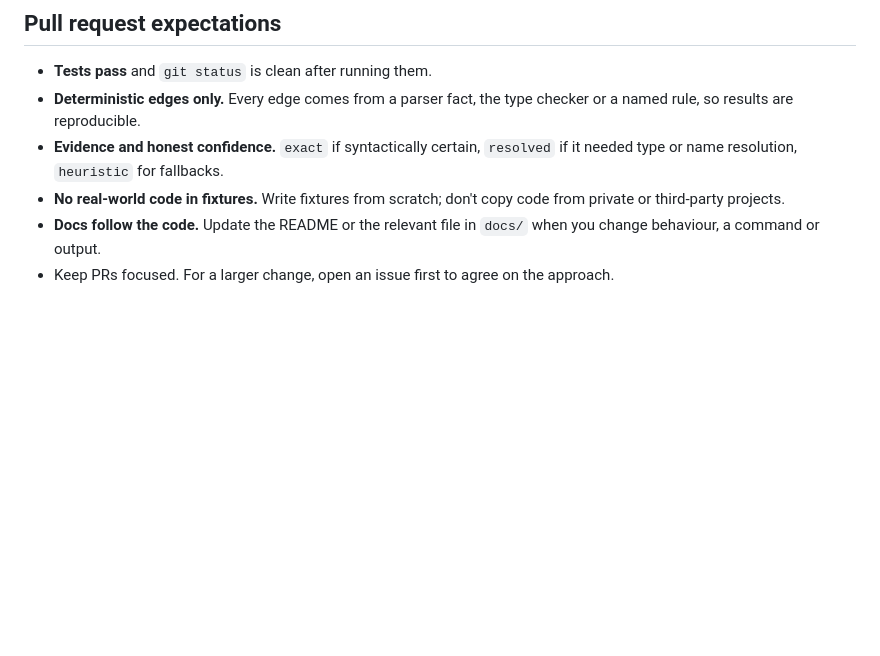
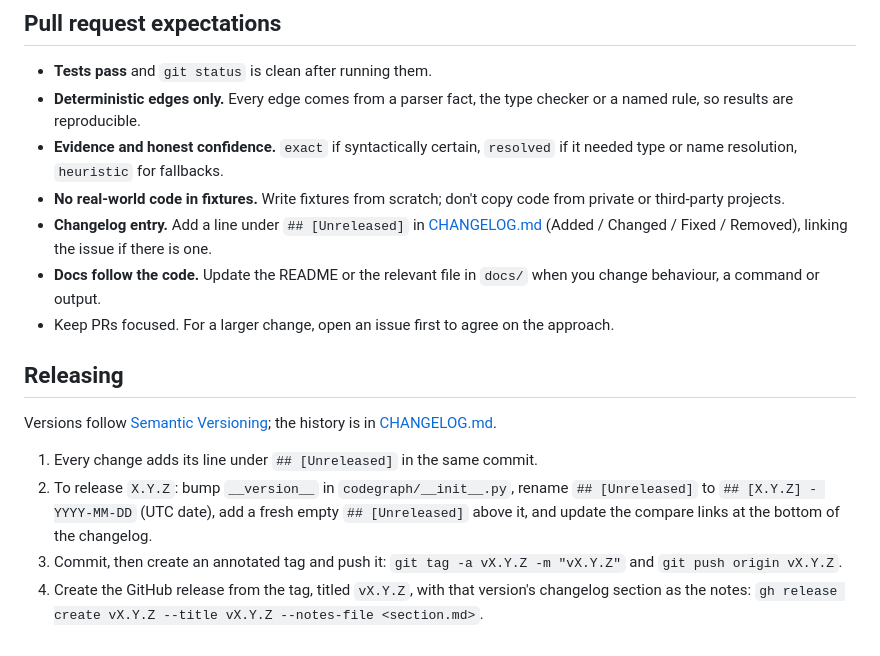
Before and after one commit to cyberchronos00/code-graph, a Markdown page: CONTRIBUTING.md, the part around the change. Rendered like a GitHub page; blank space fills up the shorter version.

```diff
--- a/CONTRIBUTING.md
+++ b/CONTRIBUTING.md
@@ -60,6 +60,20 @@ Read [docs/architecture.md](docs/architecture.md) first (invariants, codemap, pl
   resolution, `heuristic` for fallbacks.
 - **No real-world code in fixtures.** Write fixtures from scratch; don't copy code from private or third-party
   projects.
+- **Changelog entry.** Add a line under `## [Unreleased]` in [CHANGELOG.md](CHANGELOG.md) (Added / Changed /
+  Fixed / Removed), linking the issue if there is one.
 - **Docs follow the code.** Update the README or the relevant file in `docs/` when you change behaviour, a command or
   output.
 - Keep PRs focused. For a larger change, open an issue first to agree on the approach.
+
+## Releasing
+
+Versions follow [Semantic Versioning](https://semver.org/); the history is in [CHANGELOG.md](CHANGELOG.md).
+
+1. Every change adds its line under `## [Unreleased]` in the same commit.
+2. To release `X.Y.Z`: bump `__version__` in `codegraph/__init__.py`, rename `## [Unreleased]` to
+   `## [X.Y.Z] - YYYY-MM-DD` (UTC date), add a fresh empty `## [Unreleased]` above it, and update the compare links at
+   the bottom of the changelog.
+3. Commit, then create an annotated tag and push it: `git tag -a vX.Y.Z -m "vX.Y.Z"` and `git push origin vX.Y.Z`.
+4. Create the GitHub release from the tag, titled `vX.Y.Z`, with that version's changelog section as the notes:
+   `gh release create vX.Y.Z --title vX.Y.Z --notes-file <section.md>`.
```
Also changed, not shown: CHANGELOG.md (added, +119 -0 lines), README.md (+1 -0 lines).
